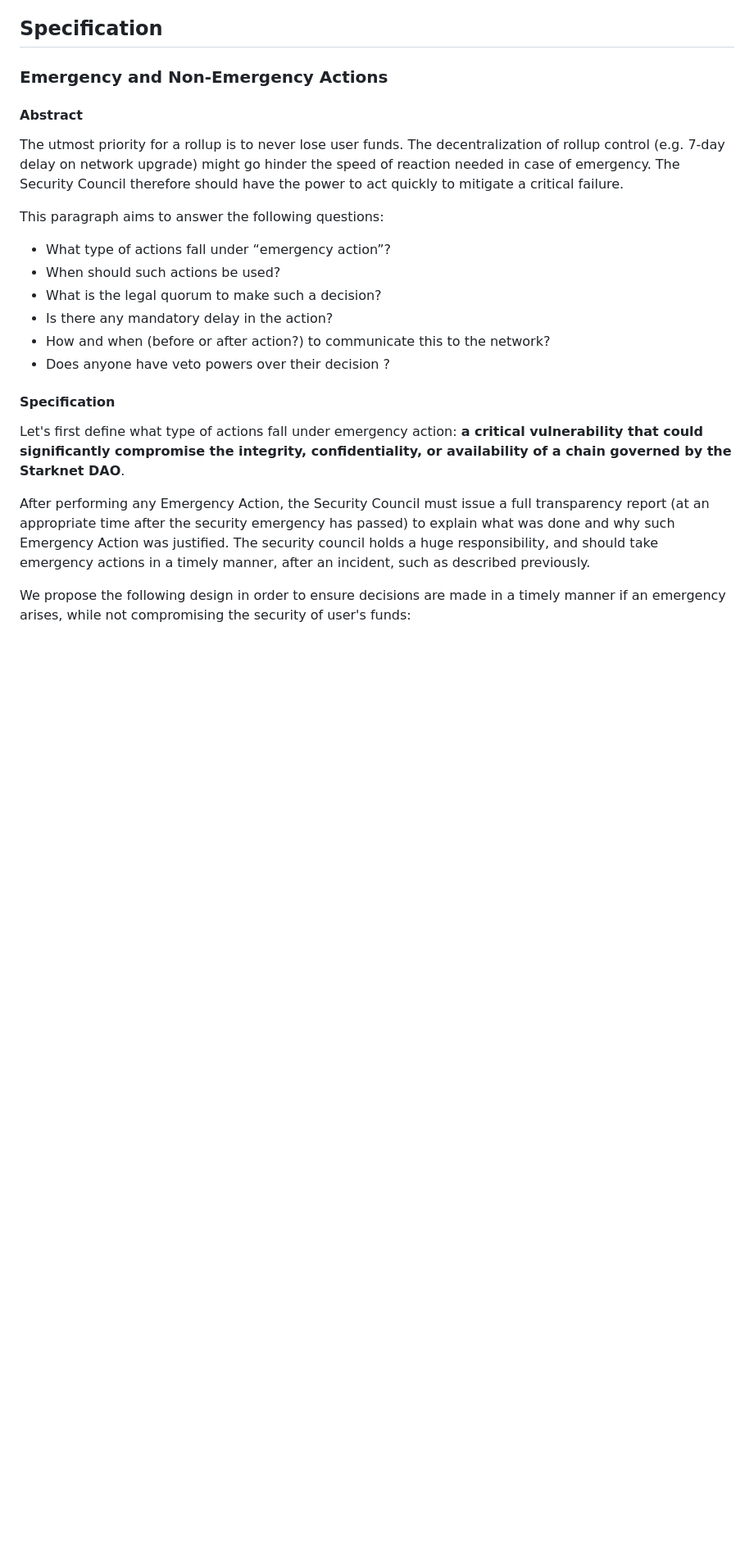
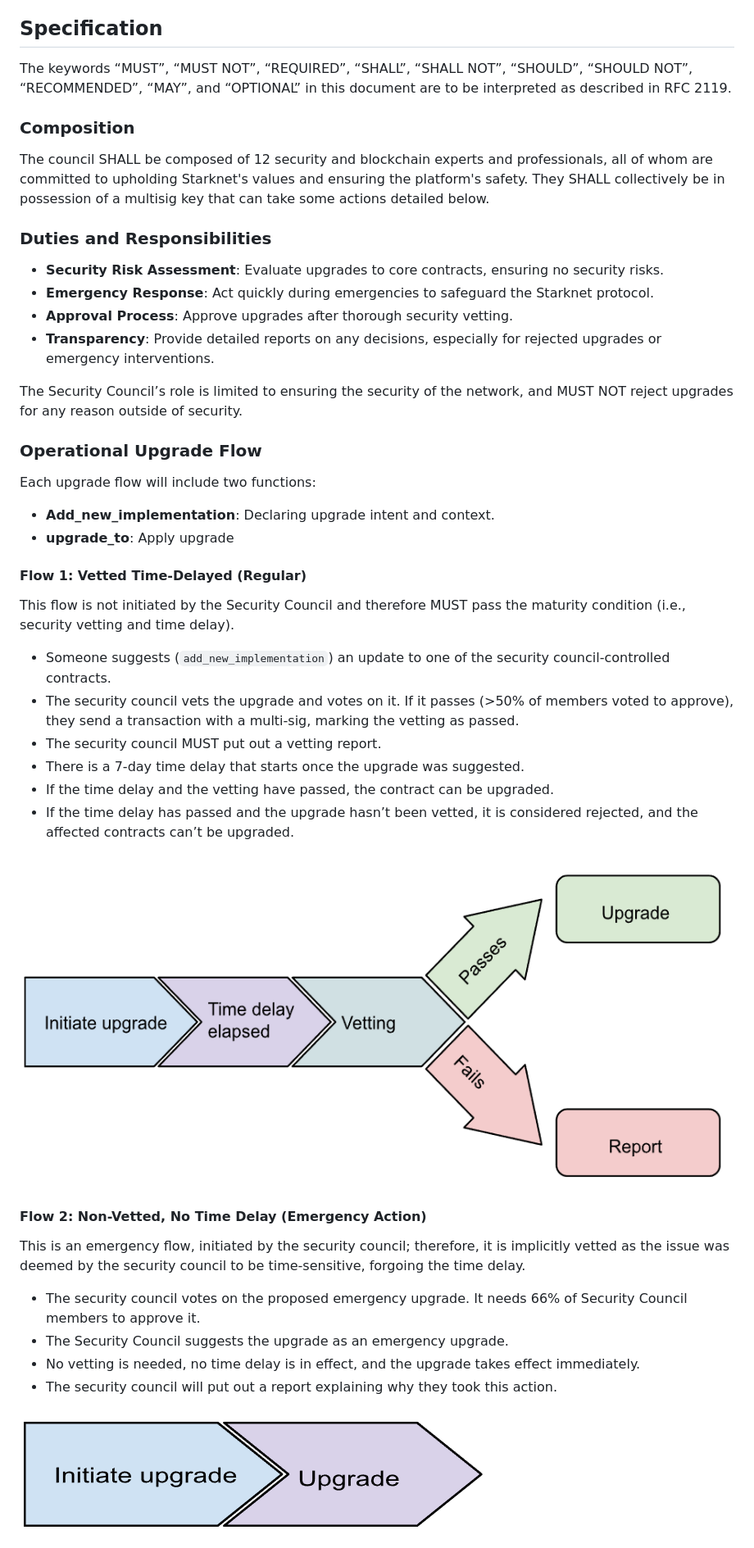
Before and after one commit to starknet-io/SNIPs, a Markdown page: SNIPS/snip-75.md, the part around one of its changes. Shown at 82% size. Rendered like a GitHub page; pictures changed too: assets/snip-75/asset_1.png (added), assets/snip-75/asset_2.png (added); blank space fills up the shorter version.

Commit message:
Updated snip-75.md with the necessary corrections

```diff
--- a/SNIPS/snip-75.md
+++ b/SNIPS/snip-75.md
@@ -39,28 +19,42 @@ Starknet has framed itself as a secure rollup from day 1. This is the core idea
 Currently, Starkware operates the Starknet network and oversees its upgrades, as well as emergency processes in case of bug. The Starknet Foundation provides support through diverse "councils" (DeFi Council, Builder Council, etc.). While Starkware acts in good faith and aims to maximize transparency, it remains a single point of failure. Additionally, partly thanks to [L2Beats](https://l2beat.com/scaling/summary) spearheading the effort, the industry is moving towards common security standards. The concept of Security Council paves the way towards sound and standardized processes with regards to network security.
 
 ## Specification
+The keywords “MUST”, “MUST NOT”, “REQUIRED”, “SHALL”, “SHALL NOT”, “SHOULD”, “SHOULD NOT”, “RECOMMENDED”, “MAY”, and “OPTIONAL” in this document are to be interpreted as described in RFC 2119.
 
-### Emergency and Non-Emergency Actions
+### Composition
+The council SHALL be composed of 12 security and blockchain experts and professionals, all of whom are committed to upholding Starknet's values and ensuring the platform's safety. They SHALL collectively be in possession of a multisig key that can take some actions detailed below.
 
-#### Abstract
+### Duties and Responsibilities
+- **Security Risk Assessment**: Evaluate upgrades to core contracts, ensuring no security risks.
+- **Emergency Response**: Act quickly during emergencies to safeguard the Starknet protocol.
+- **Approval Process**: Approve upgrades after thorough security vetting.
+- **Transparency**: Provide detailed reports on any decisions, especially for rejected upgrades or emergency interventions.
 
-The utmost priority for a rollup is to never lose user funds. The decentralization of rollup control (e.g. 7-day delay on network upgrade) might go hinder the speed of reaction needed in case of emergency. The Security Council therefore should have the power to act quickly to mitigate a critical failure.
+The Security Council’s role is limited to ensuring the security of the network, and MUST NOT reject upgrades for any reason outside of security.
 
-This paragraph aims to answer the following questions:
+### Operational Upgrade Flow
 
-- What type of actions fall under “emergency action”?
-- When should such actions be used?
-- What is the legal quorum to make such a decision?
-- Is there any mandatory delay in the action?
-- How and when (before or after action?) to communicate this to the network?
-- Does anyone have veto powers over their decision ?
+Each upgrade flow will include two functions:
+- **Add_new_implementation**: Declaring upgrade intent and context.
+- **upgrade_to**: Apply upgrade
 
-#### Specification
+#### Flow 1: Vetted Time-Delayed (Regular)
+This flow is not initiated by the Security Council and therefore MUST pass the maturity condition (i.e., security vetting and time delay).
+- Someone suggests (`add_new_implementation`) an update to one of the security council-controlled contracts.
+- The security council vets the upgrade and votes on it. If it passes (>50% of members voted to approve), they send a transaction with a multi-sig, marking the vetting as passed.
+- The security council MUST put out a vetting report.
+- There is a 7-day time delay that starts once the upgrade was suggested.
+- If the time delay and the vetting have passed, the contract can be upgraded.
+- If the time delay has passed and the upgrade hasn’t been vetted, it is considered rejected, and the affected contracts can’t be upgraded.
 
-Let's first define what type of actions fall under emergency action: **a critical vulnerability that could significantly compromise the integrity, confidentiality, or availability of a chain governed by the Starknet DAO**.
+![SNIP asset_1](../assets/snip-75/asset_1.png)
 
-After performing any Emergency Action, the Security Council must issue a full transparency report (at an appropriate time after the security emergency has passed) to explain what was done and why such Emergency Action was justified.
-The security council holds a huge responsibility, and should take emergency actions in a timely manner, after an incident, such as described previously.
+#### Flow 2: Non-Vetted, No Time Delay (Emergency Action)
+This is an emergency flow, initiated by the security council; therefore, it is implicitly vetted as the issue was deemed by the security council to be time-sensitive, forgoing the time delay.
+- The security council votes on the proposed emergency upgrade. It needs 66% of Security Council members to approve it.
+- The Security Council suggests the upgrade as an emergency upgrade.
+- No vetting is needed, no time delay is in effect, and the upgrade takes effect immediately.
+- The security council will put out a report explaining why they took this action.
 
-We propose the following design in order to ensure decisions are made in a timely manner if an emergency arises, while not compromising the security of user's funds:
+![SNIP asset_2](../assets/snip-75/asset_2.png)
 
```
Also changed, not shown: other parts of SNIPS/snip-75.md (+118 -94 lines), assets/snip-75/asset_3.png (added).
